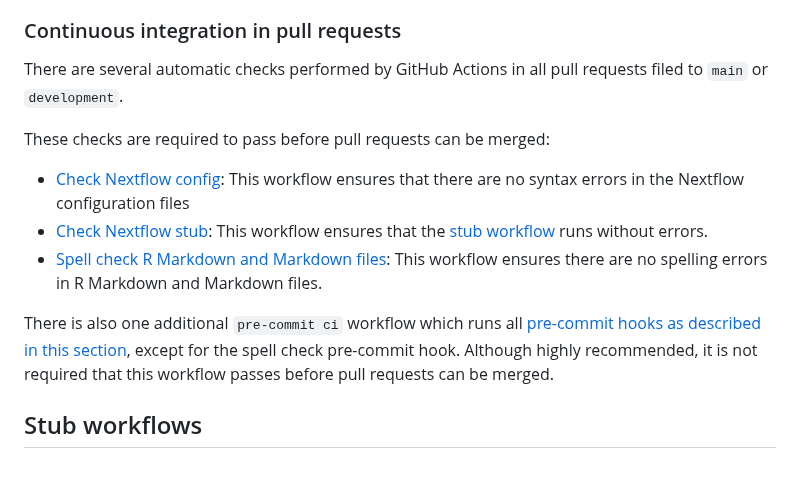
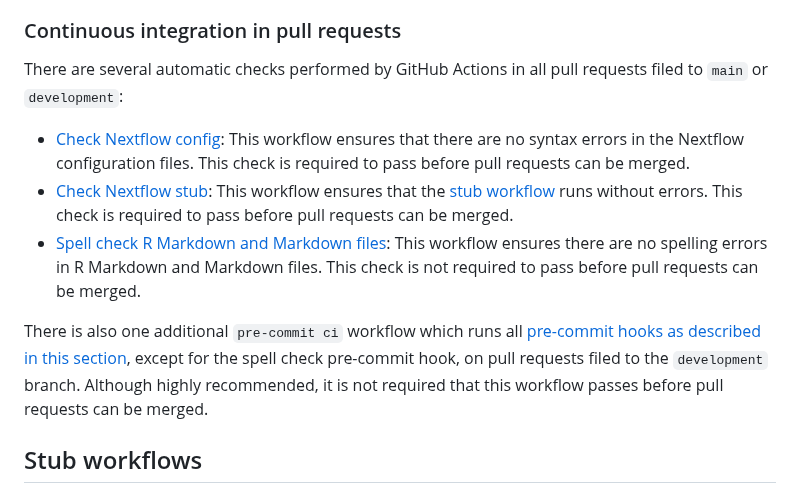
Before and after one commit to AlexsLemonade/scpca-nf, a Markdown page: CONTRIBUTING.md, the part around the change. Rendered like a GitHub page.

Commit message:
update language about required checks, and precommit ci only runs on development

```diff
--- a/CONTRIBUTING.md
+++ b/CONTRIBUTING.md
@@ -22,15 +22,13 @@ When the changes in `development` merit a new release, a pull request will be fi
 
 ### Continuous integration in pull requests
 
-There are several automatic checks performed by GitHub Actions in all pull requests filed to `main` or `development`.
+There are several automatic checks performed by GitHub Actions in all pull requests filed to `main` or `development`:
 
-These checks are required to pass before pull requests can be merged:
+- [Check Nextflow config](.github/workflows/nextflow-config-check.yaml): This workflow ensures that there are no syntax errors in the Nextflow configuration files. This check is required to pass before pull requests can be merged.
+- [Check Nextflow stub](.github/workflows/nextflow-stub-check.yaml): This workflow ensures that the [stub workflow](#stub-workflows) runs without errors. This check is required to pass before pull requests can be merged.
+- [Spell check R Markdown and Markdown files](.github/workflows/spell-check.yml): This workflow ensures there are no spelling errors in R Markdown and Markdown files. This check is not required to pass before pull requests can be merged.
 
-- [Check Nextflow config](.github/workflows/nextflow-config-check.yaml): This workflow ensures that there are no syntax errors in the Nextflow configuration files
-- [Check Nextflow stub](.github/workflows/nextflow-stub-check.yaml): This workflow ensures that the [stub workflow](#stub-workflows) runs without errors.
-- [Spell check R Markdown and Markdown files](.github/workflows/spell-check.yml): This workflow ensures there are no spelling errors in R Markdown and Markdown files.
-
-There is also one additional `pre-commit ci` workflow which runs all [pre-commit hooks as described in this section](#pre-commit-hooks), except for the spell check pre-commit hook.
+There is also one additional `pre-commit ci` workflow which runs all [pre-commit hooks as described in this section](#pre-commit-hooks), except for the spell check pre-commit hook, on pull requests filed to the `development` branch.
 Although highly recommended, it is not required that this workflow passes before pull requests can be merged.
 
 ## Stub workflows
```
